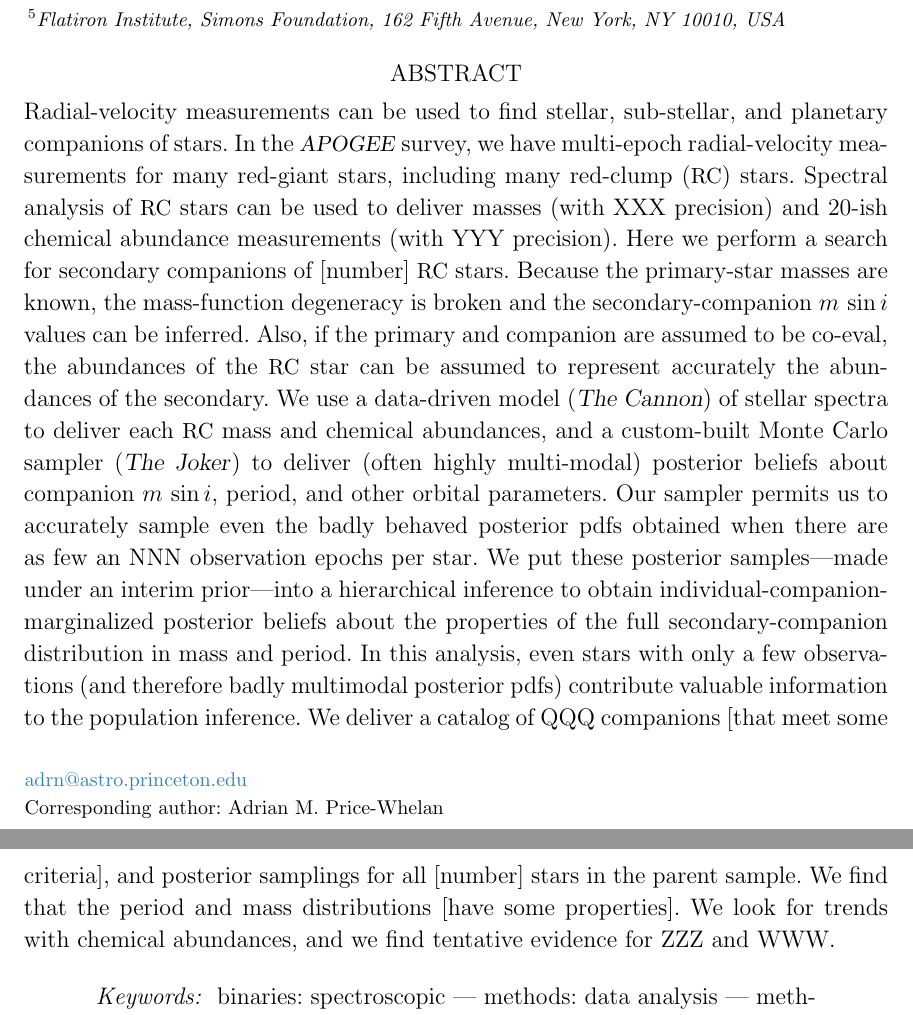
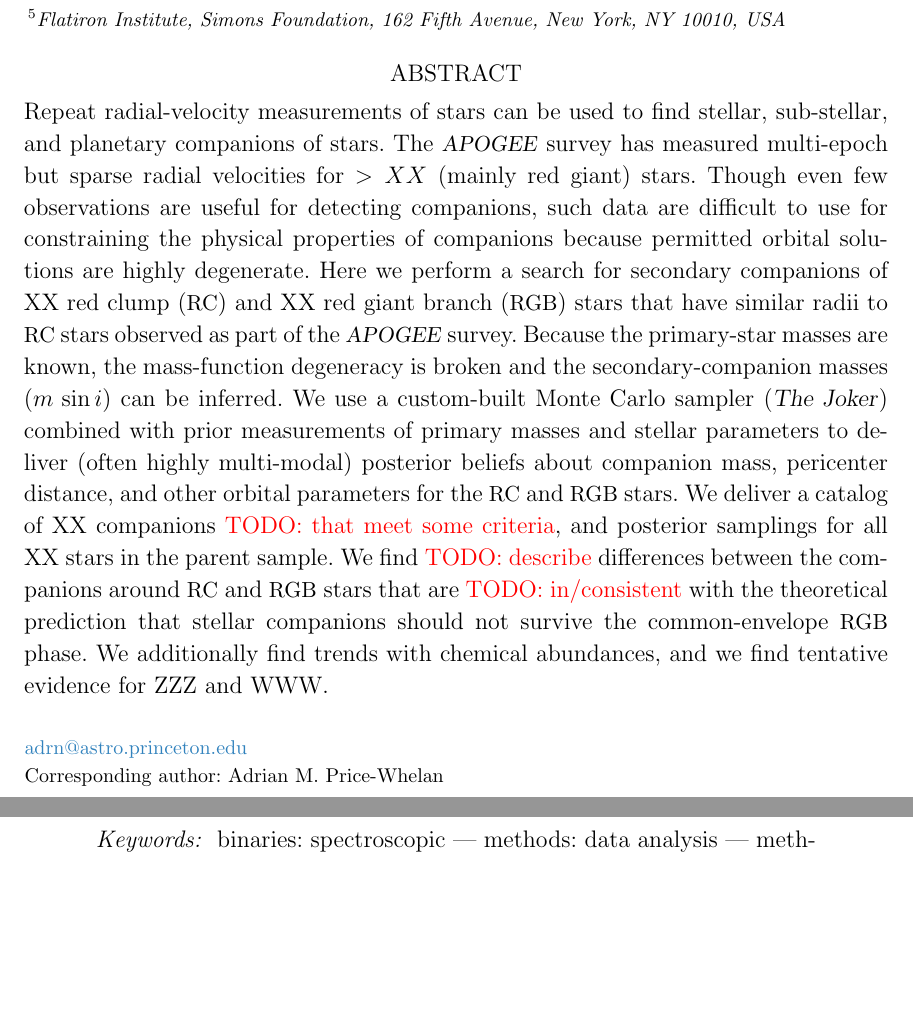
Before and after one commit to adrn/TwoFace, a LaTeX paper (paper/1-catalog/twoface-catalog.tex): two parts of pages 1 and 2 of 8, joined at a grey line, cut so that both start at the same text, the shorter picture padded with empty space. Compiled offline with LaTeX, dvips and Ghostscript; a LaTeX package or settings file that is missing is left out.

Commit message:
new outline

```diff
--- a/paper/1-catalog/twoface-catalog.tex
+++ b/paper/1-catalog/twoface-catalog.tex
@@ -39,6 +51,11 @@
 \newcommand{\DR}{\acronym{DR13}}
 \newcommand{\RC}{\acronym{RC}}
 \newcommand{\RGB}{\acronym{RGB}}
+
+\newcommand{\nRC}{XX}
+\newcommand{\nRGB}{XX}
+\newcommand{\ntotal}{XX}
+\newcommand{\ncompanions}{XX}
 
 % define macros for math
 \newcommand{\hyperpars}{\gamma}
@@ -87,41 +104,32 @@
 
 \begin{abstract}\noindent % trust me
 % Context
-Radial-velocity measurements can be used to find stellar, sub-stellar,
-and planetary companions of stars.
-In the \apogee\ survey, we have multi-epoch radial-velocity measurements
-for many red-giant stars, including many red-clump (\RC) stars.
-Spectral analysis of \RC\ stars can be used to deliver masses (with
-XXX precision) and 20-ish chemical abundance measurements (with YYY
-precision).
+Repeat radial-velocity measurements of stars can be used to find stellar,
+sub-stellar, and planetary companions of stars.
+The \apogee\ survey has measured multi-epoch but sparse radial velocities for
+$> XX$ (mainly red giant) stars.
+Though even few observations are useful for detecting companions, such data are
+difficult to use for constraining the physical properties of companions because
+permitted orbital solutions are highly degenerate.
 % Aims
-Here we perform a search for secondary companions of [number] \RC\ stars.
-Because the primary-star masses are known, the mass-function degeneracy
-is broken and the secondary-companion $m\,\sin i$ values can be inferred.
-Also, if the primary and companion are assumed to be co-eval, the
-abundances of the \RC\ star can be assumed to represent accurately the
-abundances of the secondary.
+Here we perform a search for secondary companions of \nRC\ red clump (\RC) and
+\nRGB\ red giant branch (\RGB) stars that have similar radii to \RC\ stars
+observed as part of the \apogee\ survey.
+Because the primary-star masses are known, the mass-function degeneracy is
+broken and the secondary-companion masses ($m\,\sin i$) can be inferred.
 % Methods
-We use a data-driven model (\thecannon) of stellar spectra to deliver
-each \RC\ mass and chemical abundances, and a custom-built Monte Carlo
-sampler (\thejoker) to deliver (often highly multi-modal) posterior
-beliefs about companion $m\,\sin i$, period, and other orbital parameters.
-Our sampler permits us to accurately sample even the badly behaved
-posterior pdfs obtained when there are as few an NNN observation
-epochs per star.
-We put these posterior samples---made under an interim prior---into a
-hierarchical inference to obtain individual-companion-marginalized
-posterior beliefs about the properties of the full secondary-companion
-distribution in mass and period.
-In this analysis, even stars with only a few observations (and therefore
-badly multimodal posterior pdfs) contribute valuable information to the
-population inference.
+We use a custom-built Monte Carlo sampler (\thejoker) combined with prior
+measurements of primary masses and stellar parameters to deliver (often highly
+multi-modal) posterior beliefs about companion mass, pericenter distance, and
+other orbital parameters for the \RC\ and \RGB\ stars.
 % Results
-We deliver a catalog of QQQ companions [that meet some criteria], and
-posterior samplings for all [number] stars in the parent sample.
-We find that the period and mass distributions [have some properties].
-We look for trends with chemical abundances, and we find tentative evidence
-for ZZZ and WWW.
+We deliver a catalog of \ncompanions\ companions \todo{that meet some criteria},
+and posterior samplings for all \ntotal\ stars in the parent sample.
+We find \todo{describe} differences between the companions around \RC\ and \RGB\
+stars that are \todo{in/consistent} with the theoretical prediction that
+stellar companions should not survive the common-envelope \RGB\ phase.
+We additionally find trends with chemical abundances, and we find tentative
+evidence for ZZZ and WWW.
 \end{abstract}
 
 \keywords{
```
Also changed, not shown: paper/1-catalog/twoface-catalog.tex (12 more changed lines).
